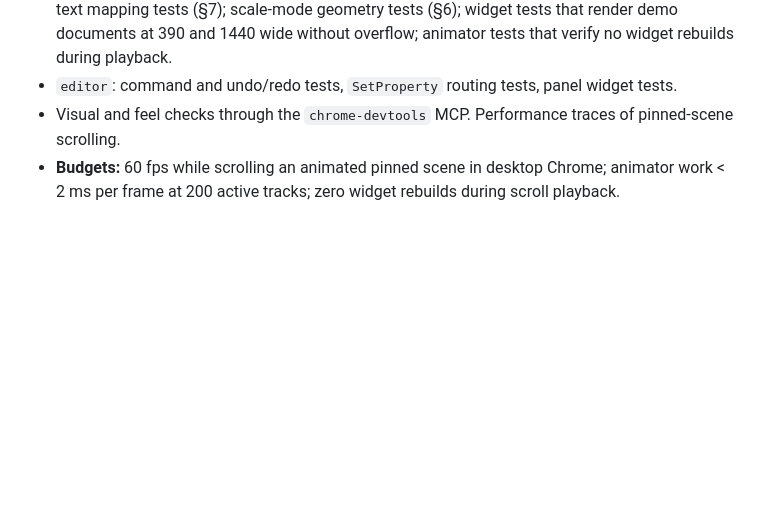
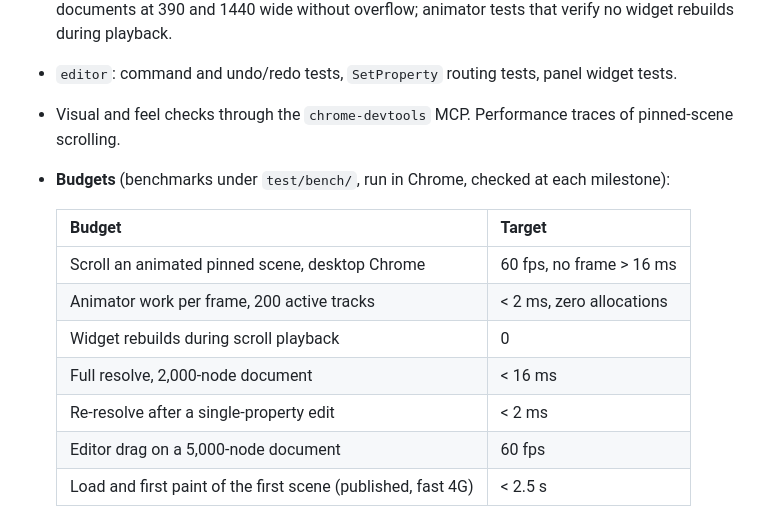
Before and after one commit to ObsidianXVI/Soundstage, a Markdown page: docs/architecture.md, the part around one of its changes. GitHub-like rendering; blank space fills up the shorter version.

```diff
--- a/docs/architecture.md
+++ b/docs/architecture.md
@@ -526,5 +588,14 @@ of draggable line/word blocks. Scrubbing updates the canvas live.
 - `editor`: command and undo/redo tests, `SetProperty` routing tests, panel widget tests.
 - Visual and feel checks through the `chrome-devtools` MCP. Performance traces of pinned-scene
   scrolling.
-- **Budgets:** 60 fps while scrolling an animated pinned scene in desktop Chrome; animator work
-  < 2 ms per frame at 200 active tracks; zero widget rebuilds during scroll playback.
+- **Budgets** (benchmarks under `test/bench/`, run in Chrome, checked at each milestone):
+
+  | Budget | Target |
+  |---|---|
+  | Scroll an animated pinned scene, desktop Chrome | 60 fps, no frame > 16 ms |
+  | Animator work per frame, 200 active tracks | < 2 ms, zero allocations |
+  | Widget rebuilds during scroll playback | 0 |
+  | Full resolve, 2,000-node document | < 16 ms |
+  | Re-resolve after a single-property edit | < 2 ms |
+  | Editor drag on a 5,000-node document | 60 fps |
+  | Load and first paint of the first scene (published, fast 4G) | < 2.5 s |
```
Also changed, not shown: other parts of docs/architecture.md (+63 -1 lines), DECISIONS.md (+14 -0 lines), docs/roadmap.md (+4 -0 lines).
